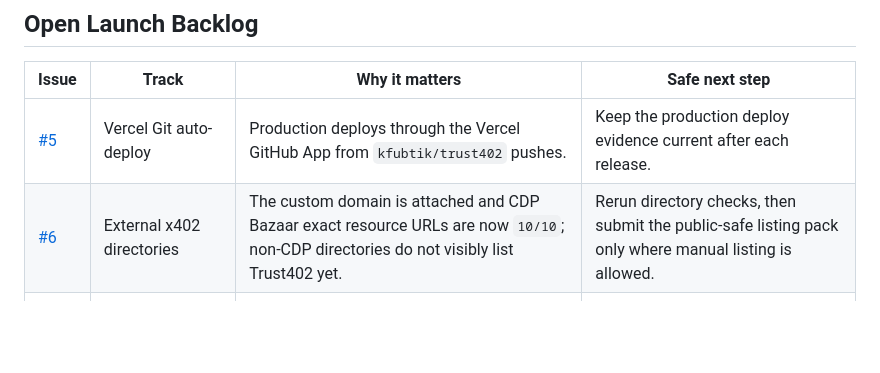
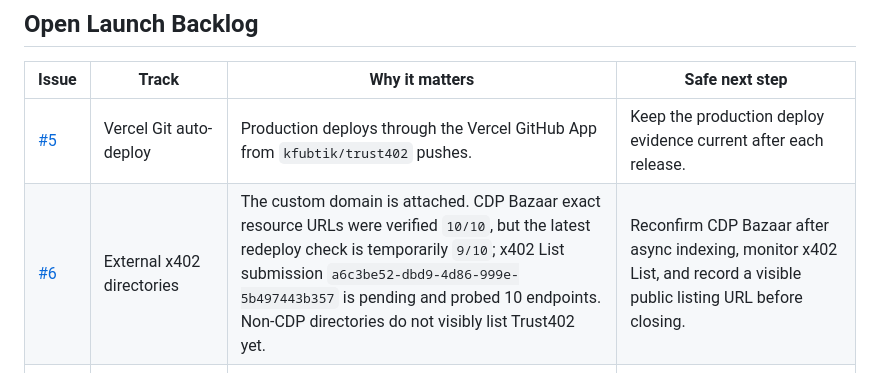
Before and after one commit to kfubtik/trust402, a Markdown page: docs/launch-issues.md, the part around the change. Rendered like a GitHub page; blank space fills up the shorter version.

```diff
--- a/docs/launch-issues.md
+++ b/docs/launch-issues.md
@@ -16,7 +16,7 @@ The full final Definition of Done is pinned in
 | Issue | Track | Why it matters | Safe next step |
 | --- | --- | --- | --- |
 | [#5](https://github.com/kfubtik/trust402/issues/5) | Vercel Git auto-deploy | Production deploys through the Vercel GitHub App from `kfubtik/trust402` pushes. | Keep the production deploy evidence current after each release. |
-| [#6](https://github.com/kfubtik/trust402/issues/6) | External x402 directories | The custom domain is attached and CDP Bazaar exact resource URLs are now `10/10`; non-CDP directories do not visibly list Trust402 yet. | Rerun directory checks, then submit the public-safe listing pack only where manual listing is allowed. |
+| [#6](https://github.com/kfubtik/trust402/issues/6) | External x402 directories | The custom domain is attached. CDP Bazaar exact resource URLs were verified `10/10`, but the latest redeploy check is temporarily `9/10`; x402 List submission `a6c3be52-dbd9-4d86-999e-5b497443b357` is pending and probed 10 endpoints. Non-CDP directories do not visibly list Trust402 yet. | Reconfirm CDP Bazaar after async indexing, monitor x402 List, and record a visible public listing URL before closing. |
 | [#7](https://github.com/kfubtik/trust402/issues/7) | AgentCash auto-refill policy | The Trust402-reserved AgentCash wallet is funded, dry-run refill checks exist, and production policy uses `manual-action` provider so no runtime refill credentials are held. | Keep threshold/cap evidence current; use a separate approved adapter only if live automatic refill is later required. |
 | [#8](https://github.com/kfubtik/trust402/issues/8) | Live procurement policy | Trust402 can plan and quote, but should not autonomously buy downstream resources without spend controls. | Approve allowlists, per-call/job/day caps, receipt storage, and approval thresholds. |
 | [#9](https://github.com/kfubtik/trust402/issues/9) | Paid Proof402 delegation policy | Trust402 can prepare Proof402-ready hashes, but paid delegation is intentionally disabled. | Approve which hashes can be notarized, proof spend caps, retry policy, and receipt fields. |
```
Also changed, not shown: docs/external-marketplace-listing.md (+15 -1 lines).
